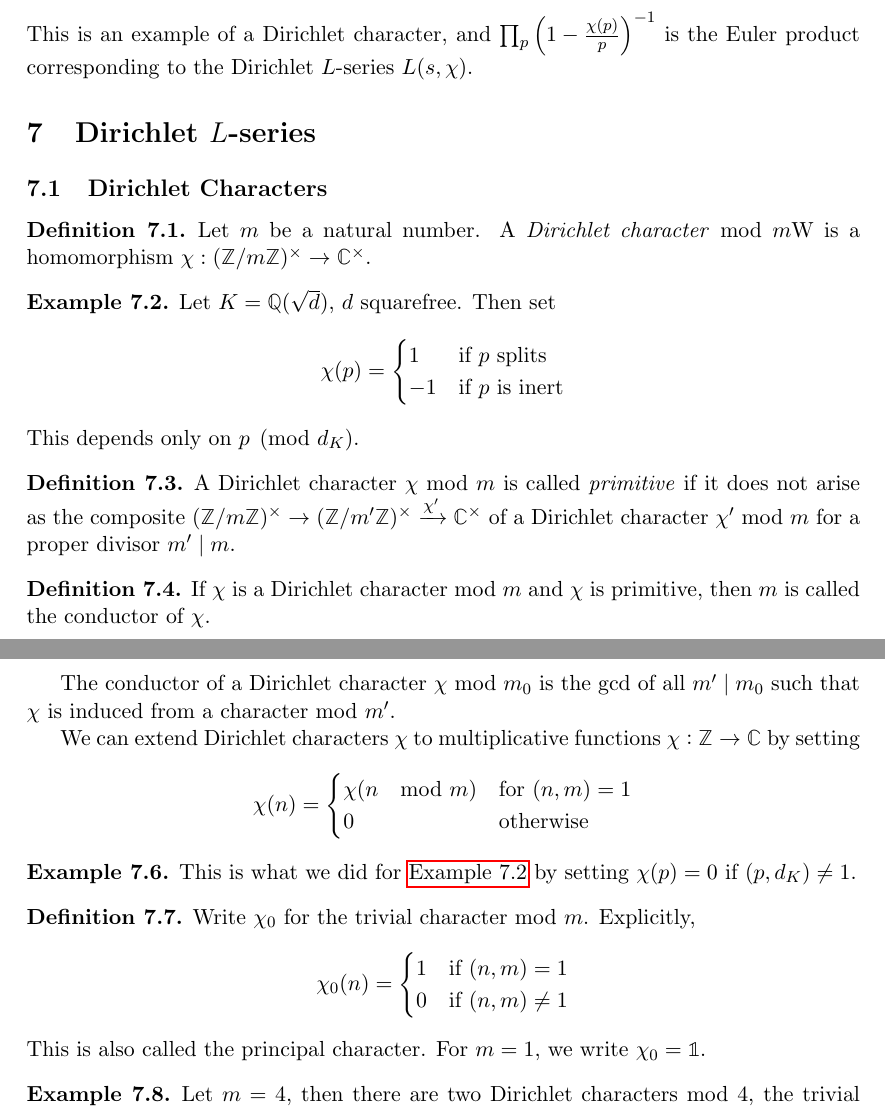
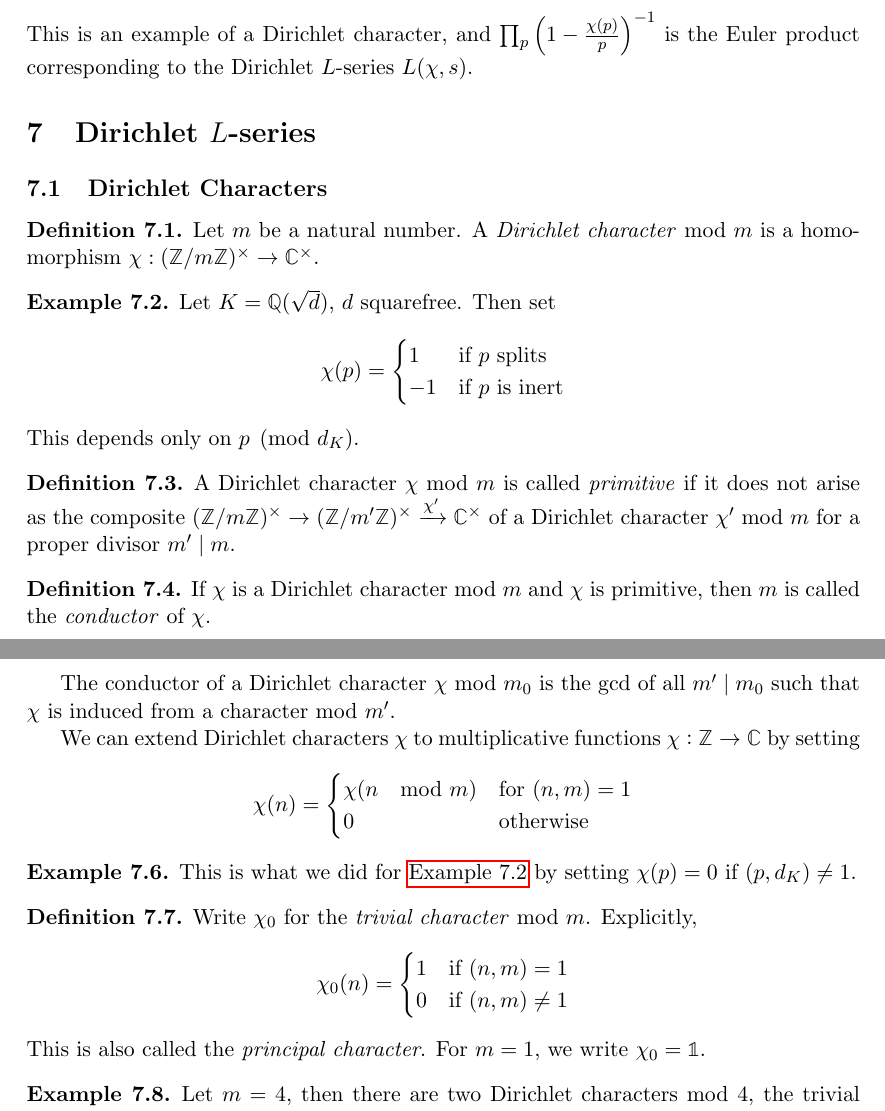
Before and after one commit to mlyean/part-iii-algebraic-number-theory, a LaTeX document (main.tex): two parts of pages 21 and 22 of 29, joined at a grey line, cut so that both start at the same text. Compiled offline with pdfLaTeX.

Commit message:
Typos, emph

```diff
--- a/main.tex
+++ b/main.tex
@@ -1066,14 +1066,14 @@ where
         0 & \text{if } p \text{ ramifies}
     \end{cases}
 \end{equation*}
-This is an example of a Dirichlet character, and $\prod_p \left(1 - \frac{\chi(p)}{p}\right)^{-1}$ is the Euler product corresponding to the Dirichlet $L$-series $L(s, \chi)$.
+This is an example of a Dirichlet character, and $\prod_p \left(1 - \frac{\chi(p)}{p}\right)^{-1}$ is the Euler product corresponding to the Dirichlet $L$-series $L(\chi, s)$.
 
 \section{Dirichlet \texorpdfstring{$L$}{L}-series}
 
 \subsection{Dirichlet Characters}
 
 \begin{definition}\label{def:7_1}
-    Let $m$ be a natural number. A \emph{Dirichlet character} mod $m$W is a homomorphism $\chi : (\ZZ/m\ZZ)^\times \to \CC^\times$.
+    Let $m$ be a natural number. A \emph{Dirichlet character} mod $m$ is a homomorphism $\chi : (\ZZ/m\ZZ)^\times \to \CC^\times$.
 \end{definition}
 
 \begin{example}\label{eg:7_2}
@@ -1092,7 +1092,7 @@ This is an example of a Dirichlet character, and $\prod_p \left(1 - \frac{\chi(p
 \end{definition}
 
 \begin{definition}\label{def:7_4}
-    If $\chi$ is a Dirichlet character mod $m$ and $\chi$ is primitive, then $m$ is called the conductor of $\chi$.
+    If $\chi$ is a Dirichlet character mod $m$ and $\chi$ is primitive, then $m$ is called the \emph{conductor} of $\chi$.
 \end{definition}
 
 The conductor of a Dirichlet character $\chi$ mod $m_0$ is the gcd of all $m' \mid m_0$ such that $\chi$ is induced from a character mod $m'$.
@@ -1113,7 +1113,7 @@ We can extend Dirichlet characters $\chi$ to multiplicative functions $\chi : \Z
 \end{example}
 
 \begin{definition}\label{def:7_7}
-    Write $\chi_0$ for the trivial character mod $m$. Explicitly,
+    Write $\chi_0$ for the \emph{trivial character} mod $m$. Explicitly,
     \begin{equation*}
         \chi_0(n) =
         \begin{cases}
```
Also changed, not shown: main.tex (2 more changed lines).
